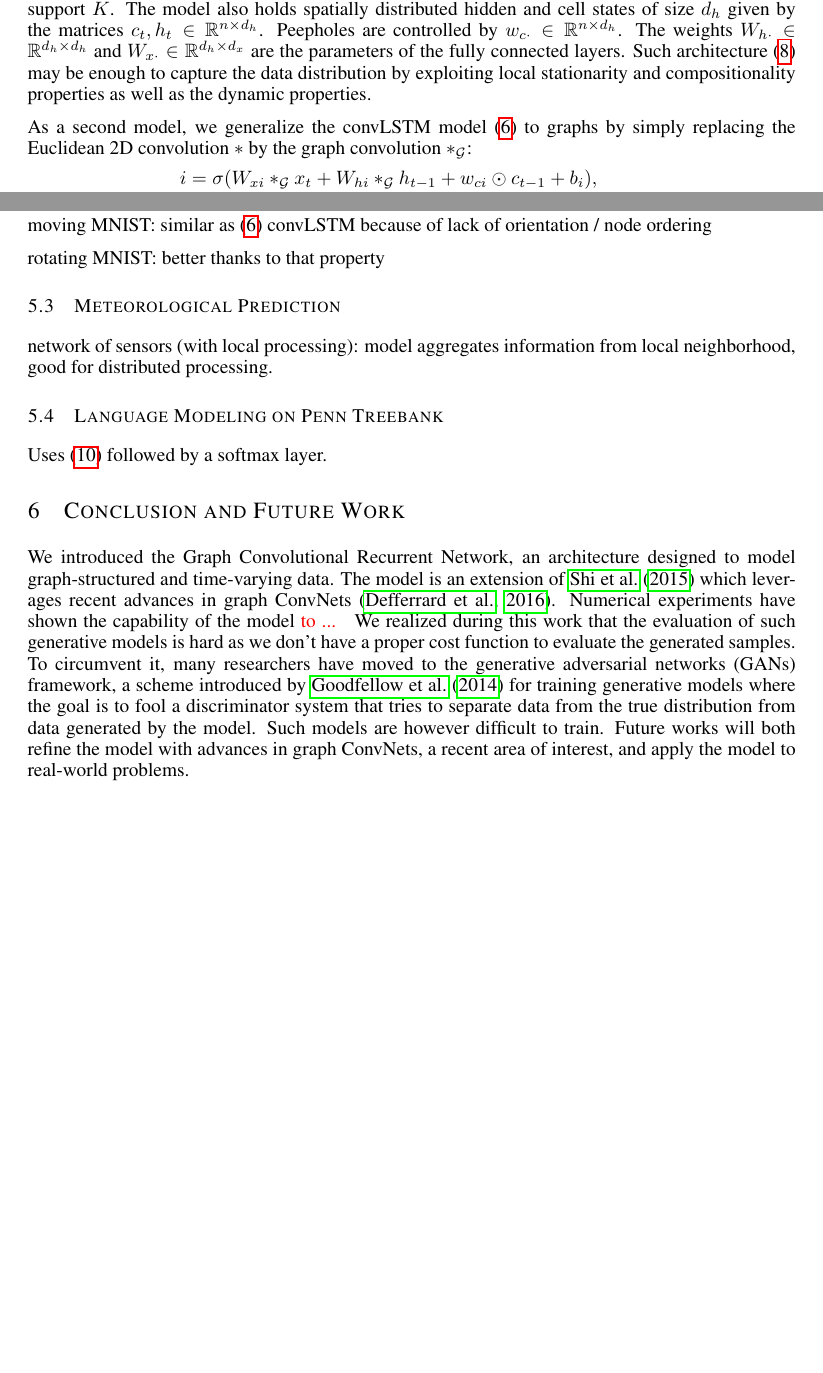
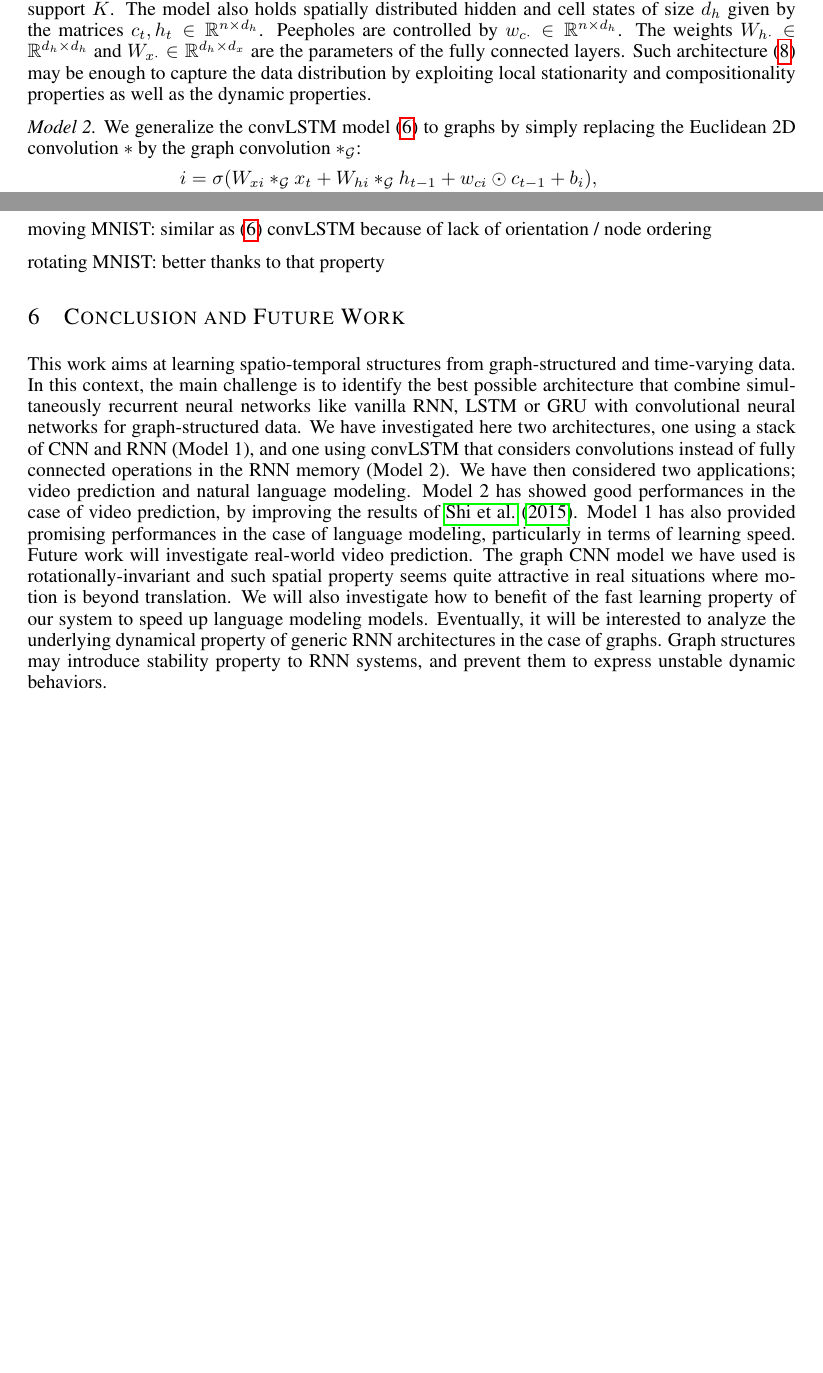
Before and after one commit to mdeff/paper-cnn-graph-recurrent-iclr2017, a LaTeX paper (iclr2017.tex): two parts of pages 5 and 8 of 10, joined at a grey line, cut so that both start at the same text. Compiled offline with pdfLaTeX.

Commit message:
paper_xav_v6

```diff
--- a/iclr2017.tex
+++ b/iclr2017.tex
@@ -389,7 +389,7 @@ network whose organization is given by a graph $\G$. $x_t^{\textrm{CNN}}$ is the
 \R^{ d_h \times d_h}$ and $W_{x\cdot} \in \R^{d_h \times d_x}$ are the parameters of the fully connected layers.  Such architecture \eqnref{lstm_graph_v1} may be enough to capture the data distribution by exploiting local stationarity and compositionality properties as well as the dynamic properties.
 
 % Similarly to \citet{video_language_model, convlstm}
-As a second model, we generalize the convLSTM model \eqnref{lstm_conv} to graphs by simply
+{\it Model 2.} We generalize the convLSTM model \eqnref{lstm_conv} to graphs by simply
 replacing the Euclidean 2D convolution $\ast$ by the graph convolution
 $\ast_\G$:
 \begin{align} \label{eqn:lstm_graph_v2}
@@ -536,24 +536,21 @@ moving MNIST: similar as \eqnref{lstm_conv} convLSTM because of lack of orientat
 
 rotating MNIST: better thanks to that property
 
-\subsection{Meteorological Prediction}
 
-network of sensors (with local processing):
-model aggregates information from local neighborhood, good for distributed processing.
 
-\subsection{Language Modeling on Penn Treebank}
-
-Uses \eqnref{vrnn_graph} followed by a softmax layer.
 
 \section{Conclusion and Future Work}
 
-We introduced the Graph Convolutional Recurrent Network, an architecture
-designed to model graph-structured and time-varying data. The model is an
-extension of \citet{convlstm} which leverages recent advances in graph ConvNets
-\citep{gcnn}. Numerical experiments have shown the capability of the model
-\todo{to ...}
-We realized during this work that the evaluation of such generative models is hard as we don't have a proper cost function to evaluate the generated samples. To circumvent it, many researchers have moved to the generative adversarial networks (GANs) framework, a scheme introduced by \citet{gan} for training generative models where the goal is to fool a discriminator system that tries to separate data from the true distribution from data generated by the model. Such models are however difficult to train.
-Future works will both refine the model with advances in graph ConvNets, a recent area of interest, and apply the model to real-world problems.
+This work aims at learning spatio-temporal structures from graph-structured and time-varying data. In this context, the main challenge is to identify the best possible architecture that combine simultaneously recurrent neural networks like vanilla RNN, LSTM or GRU with convolutional neural networks for graph-structured data. We have investigated here two architectures, one using a stack of CNN and RNN (Model 1), and one using convLSTM that considers convolutions instead of fully connected operations in the RNN memory (Model 2). We have then considered two applications; video prediction and natural language modeling. Model 2 has showed good performances in the case of video prediction, by improving the results of \citet{convlstm}. Model 1 has also provided promising performances in the case of language modeling, particularly in terms of learning speed. Future work will investigate real-world video prediction. The graph CNN model we have used is rotationally-invariant and such spatial property seems quite attractive in real situations where motion is beyond translation. We will also investigate how to benefit of the fast learning property of our system to speed up language modeling models. Eventually, it will be interested to analyze the underlying dynamical property of generic RNN architectures in the case of graphs. Graph structures may introduce stability property to RNN systems, and prevent them to express unstable dynamic behaviors.
+
+
+%We introduced the Graph Convolutional Recurrent Network, an architecture
+%designed to model graph-structured and time-varying data. The model is an
+%extension of \citet{convlstm} which leverages recent advances in graph ConvNets
+%\citep{gcnn}. Numerical experiments have shown the capability of the model
+%\todo{to ...}
+%We realized during this work that the evaluation of such generative models is hard as we don't have a proper cost function to evaluate the generated samples. To circumvent it, many researchers have moved to the generative adversarial networks (GANs) framework, a scheme introduced by \citet{gan} for training generative models where the goal is to fool a discriminator system that tries to separate data from the true distribution from data generated by the model. Such models are however difficult to train.
+%Future works will both refine the model with advances in graph ConvNets, a recent area of interest, and apply the model to real-world problems.
 
 %\subsubsection*{Acknowledgments}
 
```
Also changed, not shown: iclr2017.tex (6 more changed lines).
